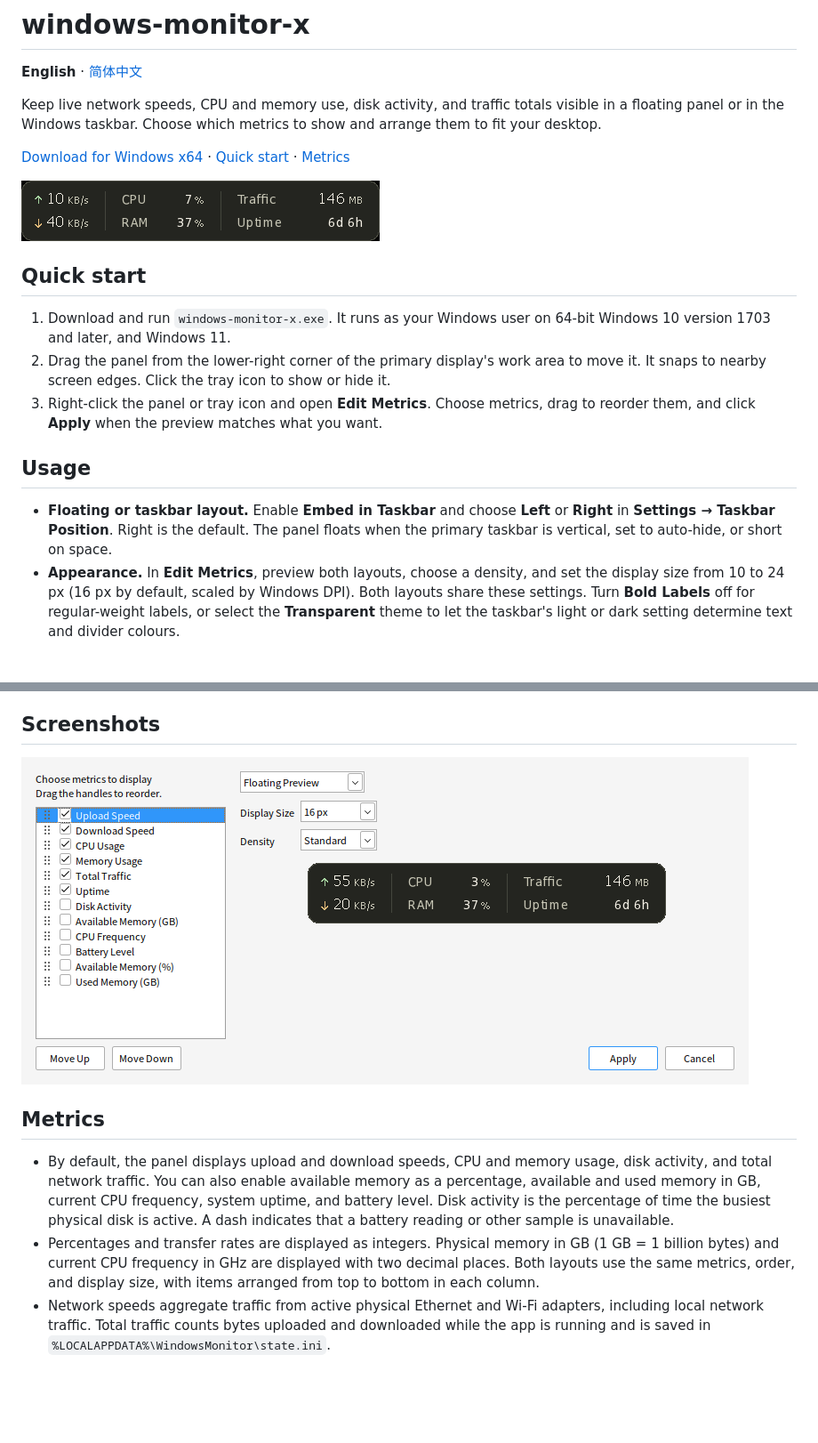
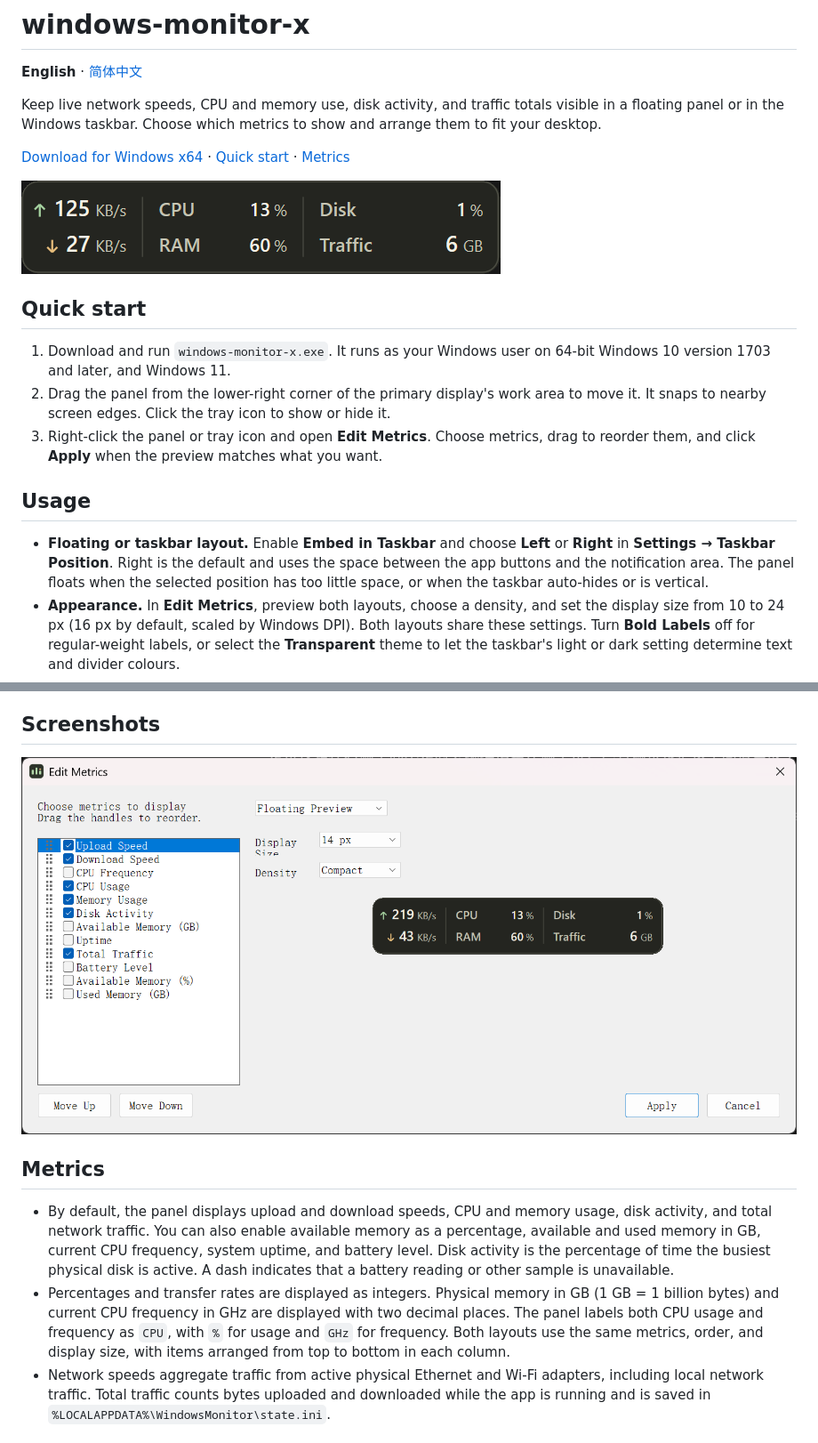
Before and after one commit to Fracizz/windows-monitor-x, a Markdown page: README.md, 2 parts joined by grey strips. Shown at 89% size. Drawn GitHub-style; pictures changed too: docs/images/editor-en-US.png, docs/images/panel-en-US.png; blank space fills up the shorter version.

Commit message:
fix: refine CPU and taskbar panel display
Use the CPU label for clock readings, keep right docking next to the notification area, and refresh the bilingual screenshots for v0.3.6.

```diff
--- a/README.md
+++ b/README.md
@@ -16,7 +16,7 @@ Keep live network speeds, CPU and memory use, disk activity, and traffic totals
 
 ## Usage
 
-- **Floating or taskbar layout.** Enable **Embed in Taskbar** and choose **Left** or **Right** in **Settings → Taskbar Position**. Right is the default. The panel floats when the primary taskbar is vertical, set to auto-hide, or short on space.
+- **Floating or taskbar layout.** Enable **Embed in Taskbar** and choose **Left** or **Right** in **Settings → Taskbar Position**. Right is the default and uses the space between the app buttons and the notification area. The panel floats when the selected position has too little space, or when the taskbar auto-hides or is vertical.
 - **Appearance.** In **Edit Metrics**, preview both layouts, choose a density, and set the display size from 10 to 24 px (16 px by default, scaled by Windows DPI). Both layouts share these settings. Turn **Bold Labels** off for regular-weight labels, or select the **Transparent** theme to let the taskbar's light or dark setting determine text and divider colours.
 - **Refresh and sign-in.** The default refresh interval is one second. You can choose two, three, or five seconds, set the panel to stay on top, or enable **Run at Sign-in** for your Windows user. Update the startup path through the same menu if you move the executable. Use the context menu to reset total traffic or exit.
 - **Language.** Choose English, Simplified Chinese, or **Use System Language** in **Settings → Language** (设置 → 语言). The default follows Windows. Changes take effect immediately and are saved.
@@ -29,7 +29,7 @@ Keep live network speeds, CPU and memory use, disk activity, and traffic totals
 ## Metrics
 
 - By default, the panel displays upload and download speeds, CPU and memory usage, disk activity, and total network traffic. You can also enable available memory as a percentage, available and used memory in GB, current CPU frequency, system uptime, and battery level. Disk activity is the percentage of time the busiest physical disk is active. A dash indicates that a battery reading or other sample is unavailable.
-- Percentages and transfer rates are displayed as integers. Physical memory in GB (1 GB = 1 billion bytes) and current CPU frequency in GHz are displayed with two decimal places. Both layouts use the same metrics, order, and display size, with items arranged from top to bottom in each column.
+- Percentages and transfer rates are displayed as integers. Physical memory in GB (1 GB = 1 billion bytes) and current CPU frequency in GHz are displayed with two decimal places. The panel labels both CPU usage and frequency as `CPU`, with `%` for usage and `GHz` for frequency. Both layouts use the same metrics, order, and display size, with items arranged from top to bottom in each column.
 - Network speeds aggregate traffic from active physical Ethernet and Wi-Fi adapters, including local network traffic. Total traffic counts bytes uploaded and downloaded while the app is running and is saved in `%LOCALAPPDATA%\WindowsMonitor\state.ini`.
 
 ## Packaging
```
Also changed, not shown: other parts of README.md (+1 -1 lines), README.zh-CN.md (+3 -3 lines), docs/images/editor-zh-CN.png, docs/images/panel-zh-CN.png, 4 other files.
